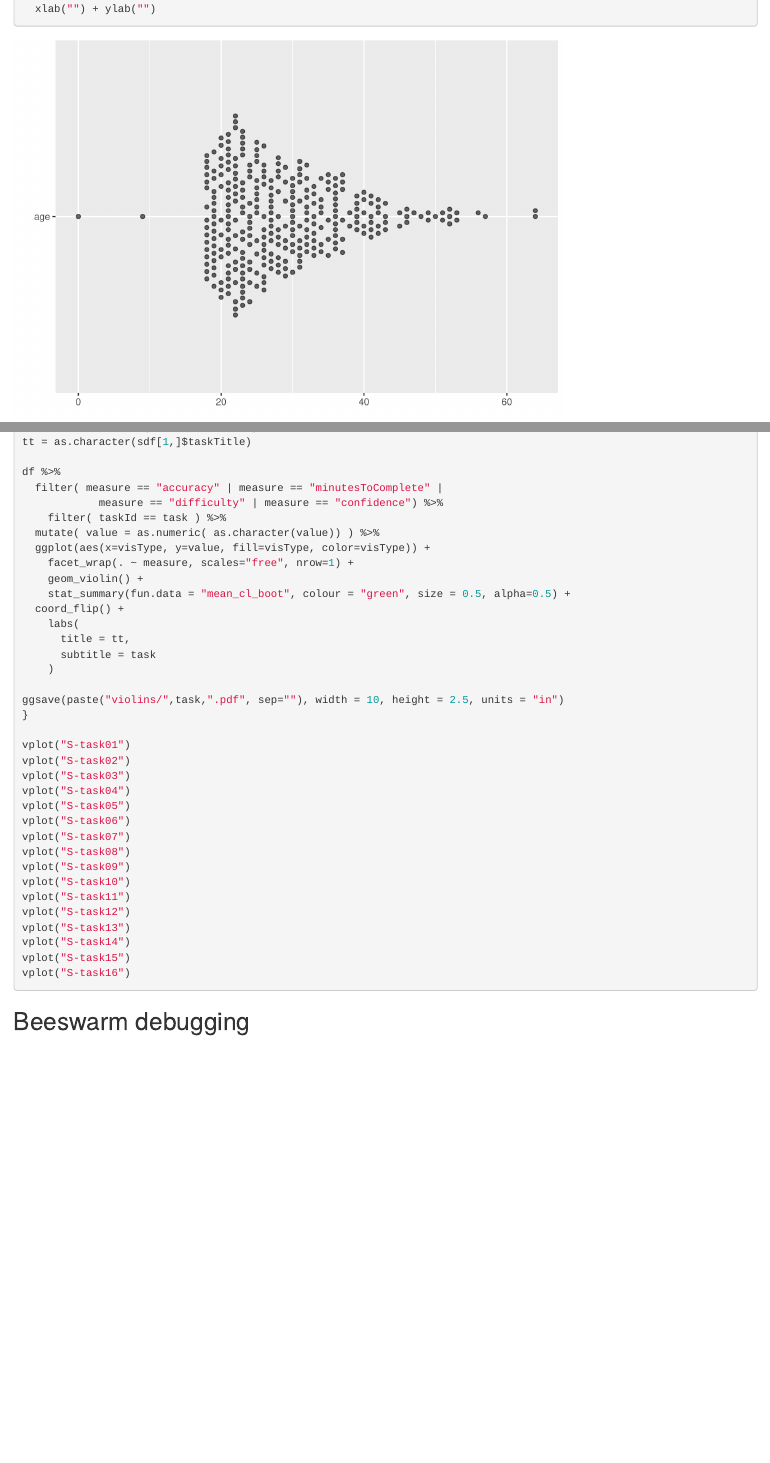
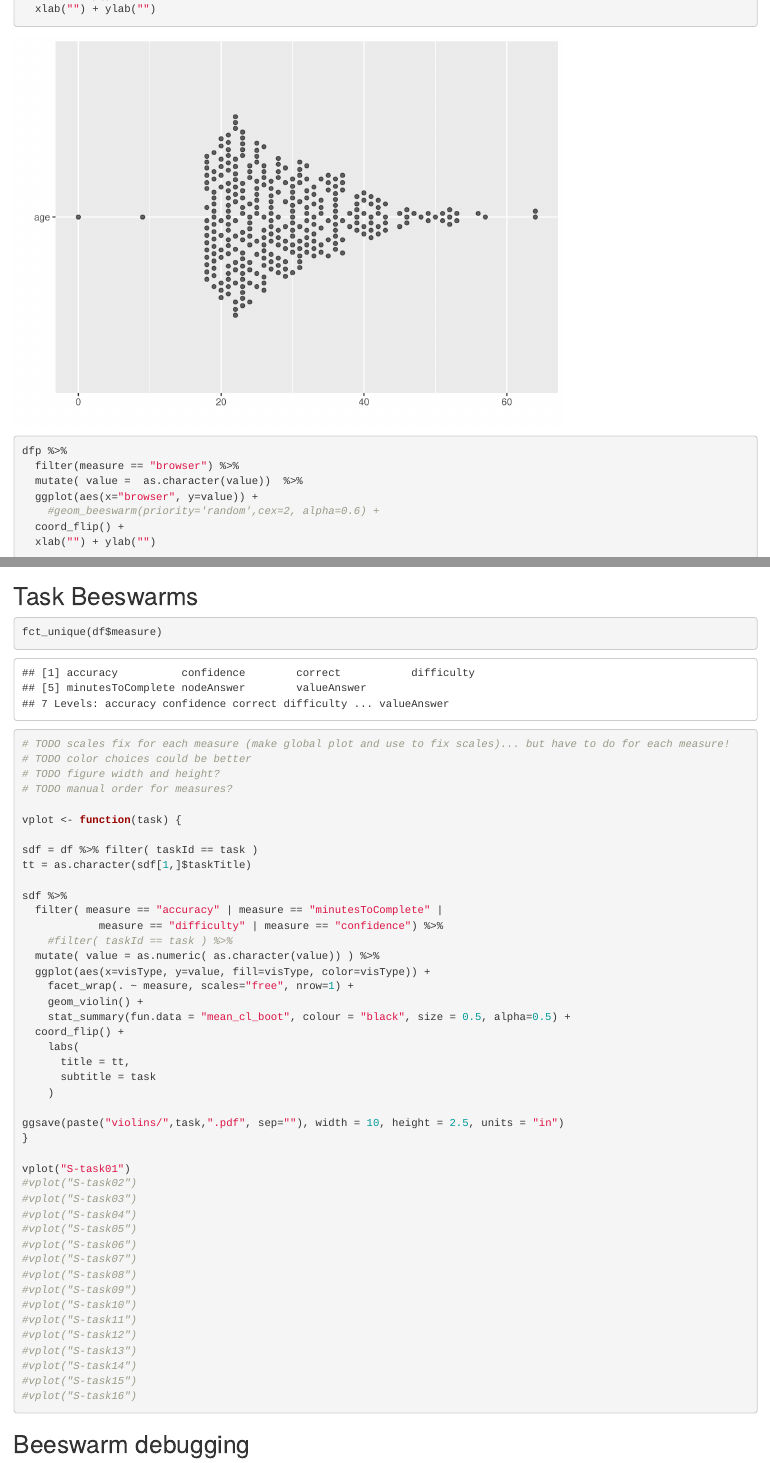
Before and after one commit to visdesignlab/mvnv-study-analysis, an R Markdown document (analysis/analysis.Rmd): the page in a window 1100 px wide, from 14140 px down before the commit and from 14420 px down after it, so that both start at the same text, and a second part further down, joined at a grey line. Rendered offline with R 4.5, knitr and Pandoc, with nearby package versions; code that draws random numbers runs with fixed seeds of ours; some code elsewhere in the file could not run offline.

Commit message:
playing around with R script to generate new plots

````diff
--- a/analysis/analysis.Rmd
+++ b/analysis/analysis.Rmd
@@ -334,6 +348,17 @@ dfp %>%
     geom_beeswarm(priority='random',cex=2, alpha=0.6) +
   coord_flip() +
   xlab("") + ylab("")
+
+
+dfp %>%
+  filter(measure == "browser") %>%
+  mutate( value =  as.character(value))  %>%
+  ggplot(aes(x="browser", y=value)) +
+    #geom_beeswarm(priority='random',cex=2, alpha=0.6) +
+  coord_flip() +
+  xlab("") + ylab("")
+
+
 
 ```
 
@@ -354,15 +379,15 @@ vplot <- function(task) {
 sdf = df %>% filter( taskId == task )
 tt = as.character(sdf[1,]$taskTitle)
 
-df %>%
+sdf %>%
   filter( measure == "accuracy" | measure == "minutesToComplete" |
             measure == "difficulty" | measure == "confidence") %>%
-    filter( taskId == task ) %>%
+    #filter( taskId == task ) %>%
   mutate( value = as.numeric( as.character(value)) ) %>%
   ggplot(aes(x=visType, y=value, fill=visType, color=visType)) +
     facet_wrap(. ~ measure, scales="free", nrow=1) +
     geom_violin() +
-    stat_summary(fun.data = "mean_cl_boot", colour = "green", size = 0.5, alpha=0.5) +
+    stat_summary(fun.data = "mean_cl_boot", colour = "black", size = 0.5, alpha=0.5) +
   coord_flip() +
     labs(
       title = tt,
@@ -373,21 +398,21 @@ ggsave(paste("violins/",task,".pdf", sep=""), width = 10, height = 2.5, units =
 }
 
 vplot("S-task01")
-vplot("S-task02")
-vplot("S-task03")
-vplot("S-task04")
-vplot("S-task05")
-vplot("S-task06")
-vplot("S-task07")
-vplot("S-task08")
-vplot("S-task09")
-vplot("S-task10")
-vplot("S-task11")
-vplot("S-task12")
-vplot("S-task13")
-vplot("S-task14")
-vplot("S-task15")
-vplot("S-task16")
+#vplot("S-task02")
+#vplot("S-task03")
+#vplot("S-task04")
+#vplot("S-task05")
+#vplot("S-task06")
+#vplot("S-task07")
+#vplot("S-task08")
+#vplot("S-task09")
+#vplot("S-task10")
+#vplot("S-task11")
+#vplot("S-task12")
+#vplot("S-task13")
+#vplot("S-task14")
+#vplot("S-task15")
+#vplot("S-task16")
 
 ```
 
````
Also changed, not shown: analysis/violins/S-task01.pdf, analysis/violins/S-task02.pdf, analysis/violins/S-task03.pdf, analysis/violins/S-task04.pdf, analysis/violins/S-task05.pdf, analysis/violins/S-task06.pdf, analysis/violins/S-task07.pdf, analysis/violins/S-task08.pdf, analysis/violins/S-task09.pdf, analysis/violins/S-task10.pdf, analysis/violins/S-task11.pdf, analysis/violins/S-task12.pdf, analysis/violins/S-task13.pdf, analysis/violins/S-task14.pdf, 3 more files, 1 other file.
